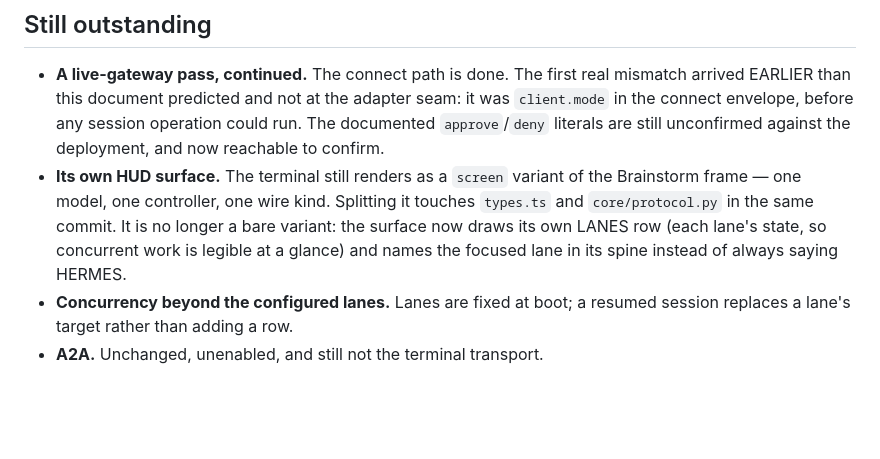
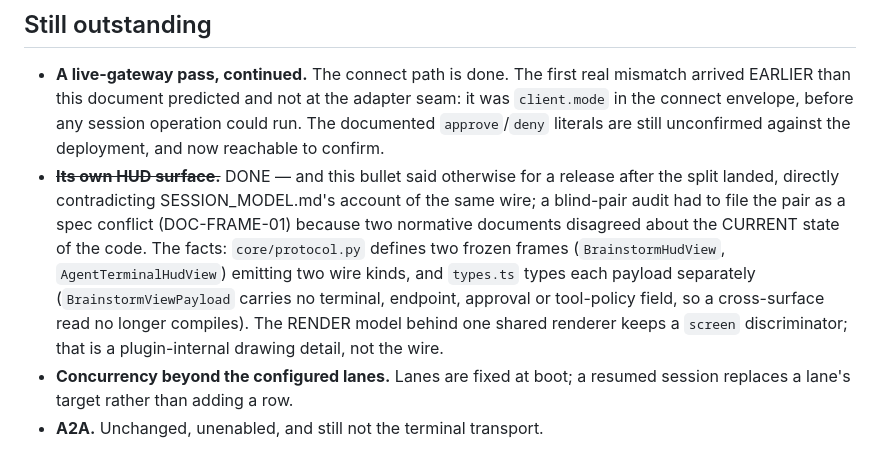
Before and after one commit to LopeWale/joatGlass, a Markdown page: docs/AGENT_TERMINAL_ROADMAP.md, the part around the change. GitHub-like rendering; blank space fills up the shorter version.

```diff
--- a/docs/AGENT_TERMINAL_ROADMAP.md
+++ b/docs/AGENT_TERMINAL_ROADMAP.md
@@ -94,12 +94,17 @@ schema errors settled in seconds what the prose had wrong.
   adapter seam: it was `client.mode` in the connect envelope, before any
   session operation could run. The documented `approve`/`deny` literals are
   still unconfirmed against the deployment, and now reachable to confirm.
-- **Its own HUD surface.** The terminal still renders as a `screen` variant of
-  the Brainstorm frame — one model, one controller, one wire kind. Splitting it
-  touches `types.ts` and `core/protocol.py` in the same commit. It is no longer
-  a bare variant: the surface now draws its own LANES row (each lane's state,
-  so concurrent work is legible at a glance) and names the focused lane in its
-  spine instead of always saying HERMES.
+- ~~**Its own HUD surface.**~~ DONE — and this bullet said otherwise for a
+  release after the split landed, directly contradicting SESSION_MODEL.md's
+  account of the same wire; a blind-pair audit had to file the pair as a
+  spec conflict (DOC-FRAME-01) because two normative documents disagreed
+  about the CURRENT state of the code. The facts: `core/protocol.py`
+  defines two frozen frames (`BrainstormHudView`, `AgentTerminalHudView`)
+  emitting two wire kinds, and `types.ts` types each payload separately
+  (`BrainstormViewPayload` carries no terminal, endpoint, approval or
+  tool-policy field, so a cross-surface read no longer compiles). The
+  RENDER model behind one shared renderer keeps a `screen` discriminator;
+  that is a plugin-internal drawing detail, not the wire.
 - **Concurrency beyond the configured lanes.** Lanes are fixed at boot; a
   resumed session replaces a lane's target rather than adding a row.
 - **A2A.** Unchanged, unenabled, and still not the terminal transport.
```
Also changed, not shown: docs/SESSION_MODEL.md (+10 -3 lines).
